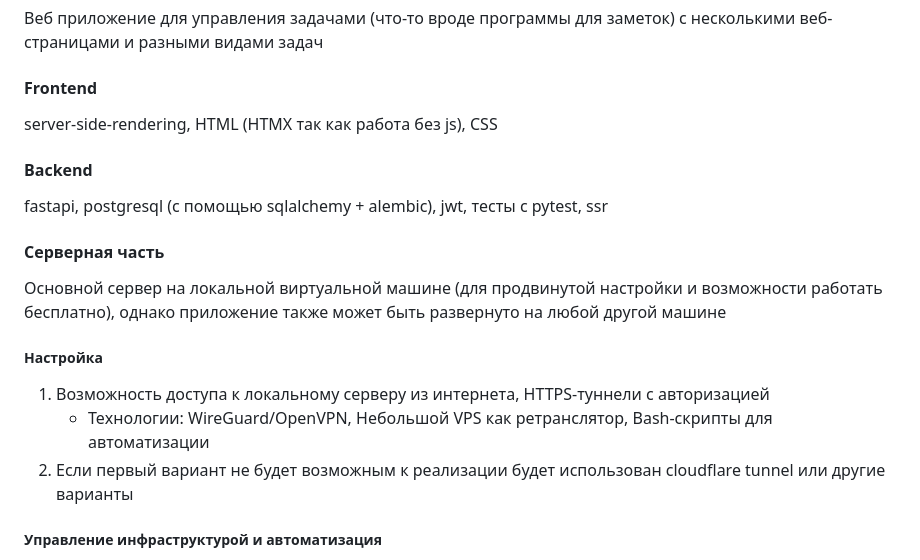
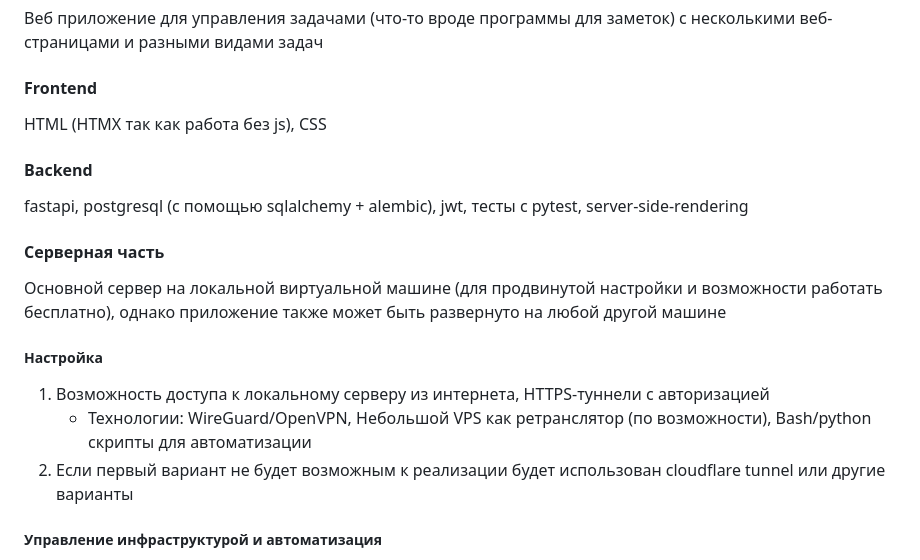
Before and after one commit to Nespokoyniy/my-server, a Markdown page: README.md, the part around the change. Rendered like a GitHub page.

```diff
--- a/README.md
+++ b/README.md
@@ -10,16 +10,16 @@ Server for my portfolio, which uses a bunch of technologies to provide stable, c
 Веб приложение для управления задачами (что-то вроде программы для заметок) с несколькими веб-страницами и разными видами задач
 
 #### Frontend
-server-side-rendering, HTML (HTMX так как работа без js), CSS
+HTML (HTMX так как работа без js), CSS
 
 #### Backend
-fastapi, postgresql (с помощью sqlalchemy + alembic), jwt, тесты с pytest, ssr
+fastapi, postgresql (с помощью sqlalchemy + alembic), jwt, тесты с pytest, server-side-rendering
 
 #### Серверная часть
 Основной сервер на локальной виртуальной машине (для продвинутой настройки и возможности работать бесплатно), однако приложение также может быть развернуто на любой другой машине
 ##### Настройка
 1. Возможность доступа к локальному серверу из интернета, HTTPS-туннели с авторизацией
-	- Технологии: WireGuard/OpenVPN, Небольшой VPS как ретранслятор, Bash-скрипты для автоматизации
+	- Технологии: WireGuard/OpenVPN, Небольшой VPS как ретранслятор (по возможности), Bash/python скрипты для автоматизации
 2. Если первый вариант не будет возможным к реализации будет использован cloudflare tunnel или другие варианты
 ##### Управление инфраструктурой и автоматизация
 1. Docker (для возможности развертывания на любых машинах, оркестрации, безопасности отдельных контейнеров)
```
